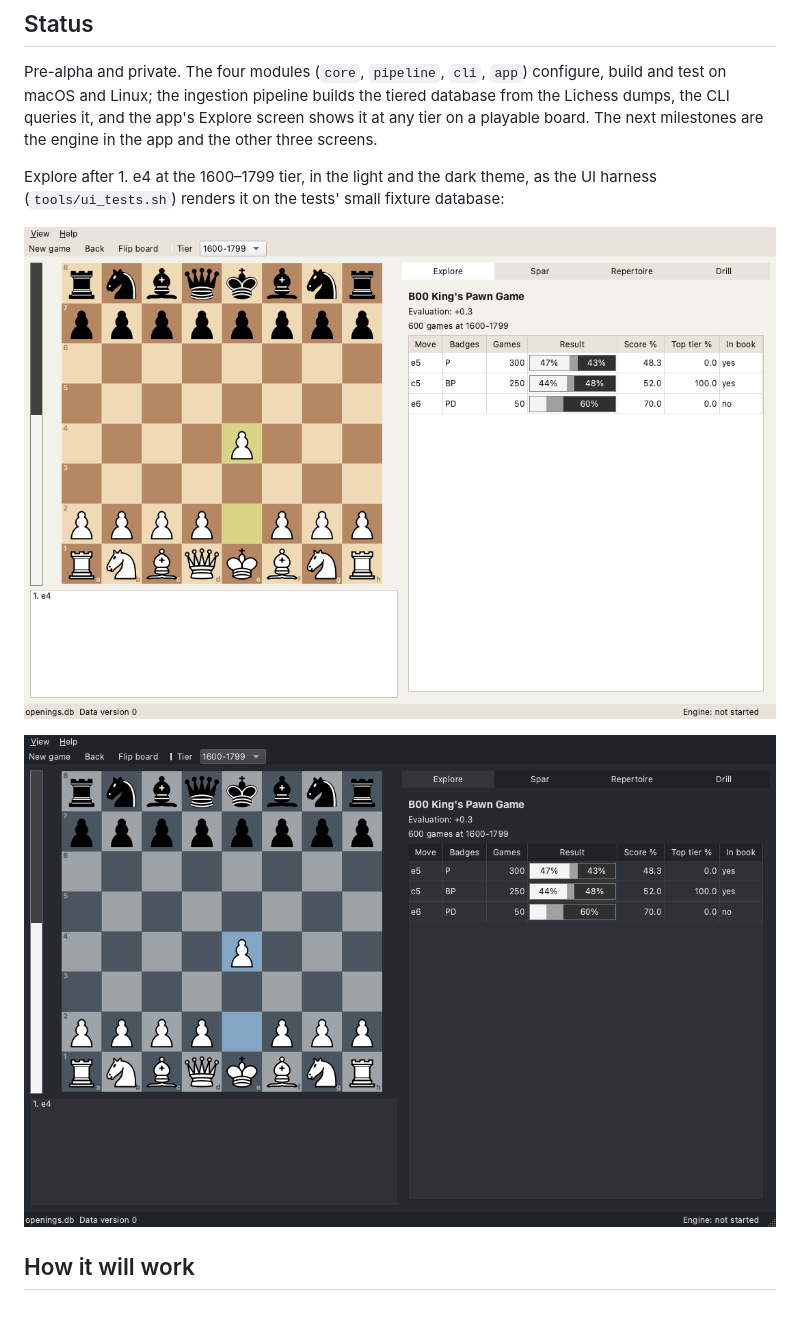
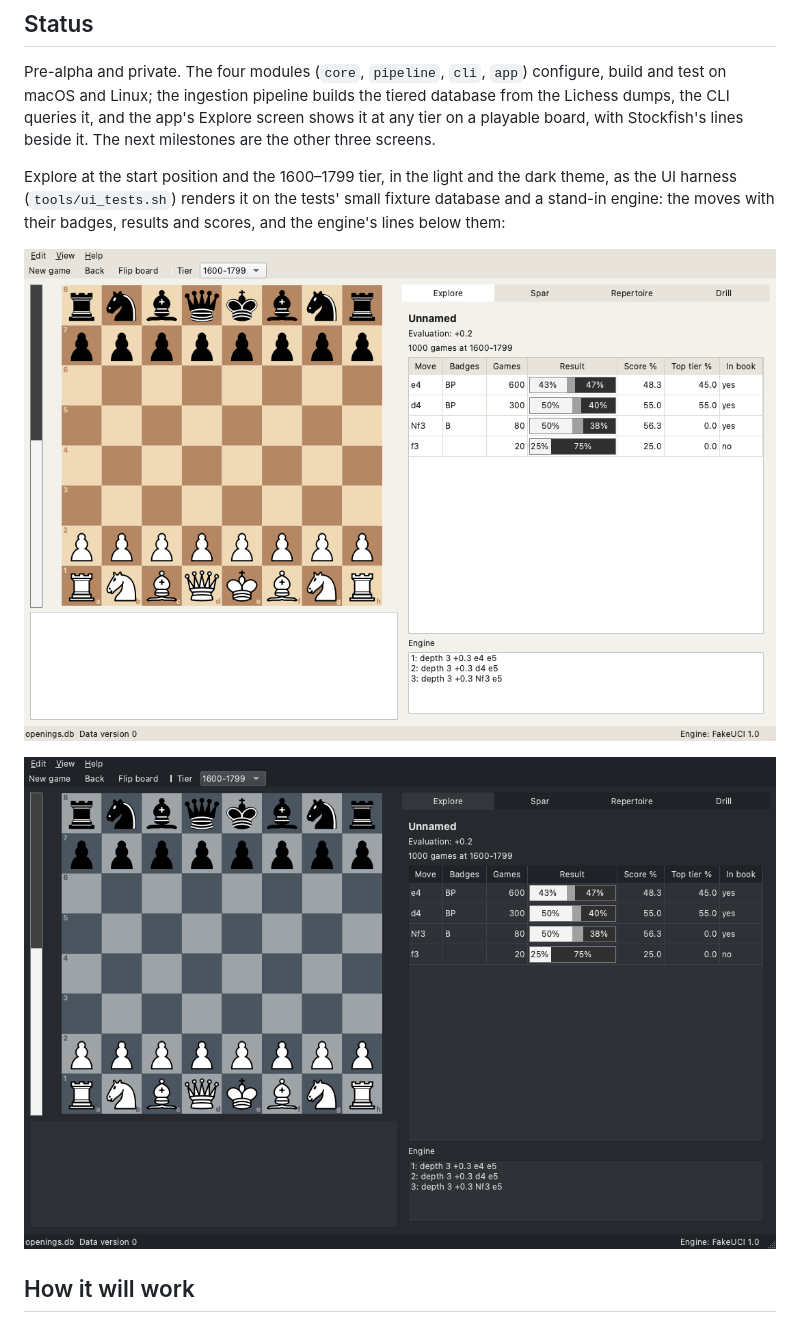
Before and after one commit to tarnan3751/chess-coach, a Markdown page: README.md, the part around one of its changes. GitHub-like rendering; pictures changed too: docs/images/explore-dark.png, docs/images/explore-light.png.

```diff
--- a/README.md
+++ b/README.md
@@ -14,8 +14,9 @@ vcpkg, SQLite. `chess-coach` is a working name.
 Pre-alpha and private. The four modules (`core`, `pipeline`, `cli`, `app`) configure, build and
 test on macOS and Linux; the ingestion pipeline builds the tiered database from the Lichess
 dumps, the CLI queries it, and the app's Explore screen shows it at any tier on a playable
-board. The next milestones are the engine in the app and the other three screens.
+board, with Stockfish's lines beside it. The next milestones are the other three screens.
 
-Explore after 1. e4 at the 1600–1799 tier, in the light and the dark theme, as the UI harness
-(`tools/ui_tests.sh`) renders it on the tests' small fixture database:
+Explore at the start position and the 1600–1799 tier, in the light and the dark theme, as the UI
+harness (`tools/ui_tests.sh`) renders it on the tests' small fixture database and a stand-in
+engine: the moves with their badges, results and scores, and the engine's lines below them:
 
```
Also changed, not shown: other parts of README.md (+2 -2 lines), CLAUDE.md (+6 -5 lines), docs/reference/app.md (+81 -15 lines).
